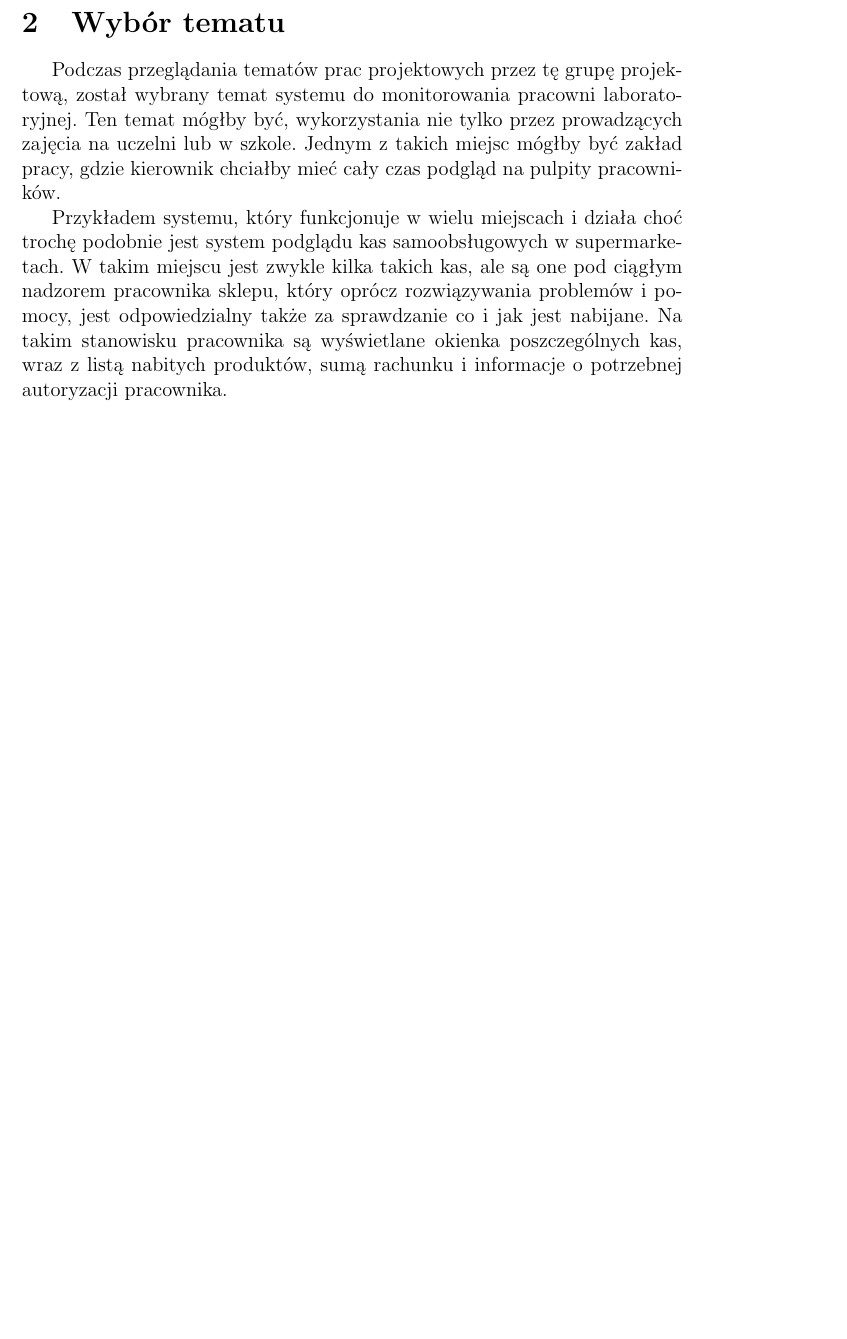
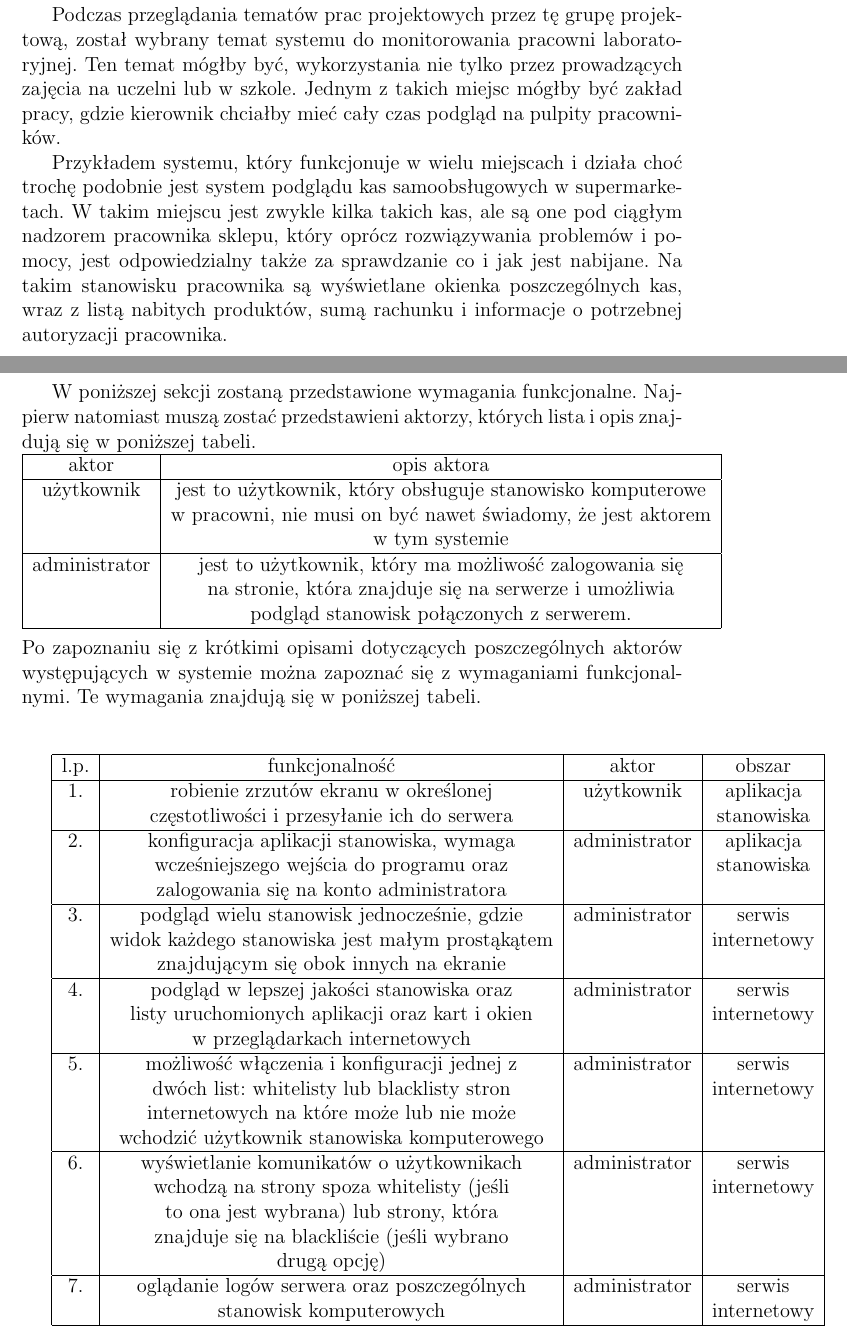
Before and after one commit to Norbitor/compspy, a LaTeX document (doc/main.tex, which reads doc/30_wymagania_funkcjonalne.tex): part of page 4 of 4 before the commit and two parts of pages 4 and 5 of 7 after it, the two joined at a grey line, cut at the place of the change, the shorter picture padded with empty space. Compiled offline with pdfLaTeX.

Commit message:
Add functional and non-functional requirements #doc #pl-only

```diff
--- /dev/null
+++ b/doc/30_wymagania_funkcjonalne.tex
@@ -0,0 +1,53 @@
+\section {Wymagania funkcjonalne}
+W poniższej sekcji zostaną przedstawione wymagania funkcjonalne. Najpierw natomiast muszą zostać przedstawieni aktorzy, których lista i opis znajdują się w poniższej tabeli.
+\newline
+\begin{tabular}{|c|c|} \hline
+aktor & opis aktora \\ \hline
+użytkownik   & jest to użytkownik, który obsługuje stanowisko komputerowe\\
+             & w pracowni, nie musi on być nawet świadomy, że jest aktorem\\
+             & w tym systemie \\ \hline
+
+administrator   & jest to użytkownik, który ma możliwość zalogowania się \\
+                & na stronie, która znajduje się na serwerze i umożliwia \\
+                & podgląd stanowisk połączonych z serwerem. \\ \hline
+
+\end{tabular}
+\newline\newline
+Po zapoznaniu się z krótkimi opisami dotyczących poszczególnych aktorów występujących w systemie
+można zapoznać się z wymaganiami funkcjonalnymi. Te wymagania znajdują się w poniższej tabeli.
+\newline\newline
+
+\begin{tabular}{|c|c|c|c|} \hline
+l.p. & funkcjonalność & aktor & obszar \\ \hline
+
+1.  & robienie zrzutów ekranu w określonej          & użytkownik & aplikacja \\
+    & częstotliwości i przesyłanie ich do serwera   &            & stanowiska \\ \hline
+
+2.  & konfiguracja aplikacji stanowiska, wymaga     & administrator & aplikacja \\
+    & wcześniejszego wejścia do programu oraz       &               & stanowiska \\
+    & zalogowania się na konto administratora   && \\ \hline
+
+3.  & podgląd wielu stanowisk jednocześnie, gdzie    & administrator& serwis \\
+    & widok każdego stanowiska jest małym prostąkątem&              & internetowy \\
+    & znajdującym się obok innych na ekranie         & & \\ \hline
+
+4.  & podgląd w lepszej jakości stanowiska oraz       & administrator & serwis \\
+    & listy uruchomionych aplikacji oraz kart i okien & & internetowy \\
+    & w przeglądarkach internetowych & & \\ \hline
+
+5.  & możliwość włączenia i konfiguracji jednej z    & administrator & serwis \\
+    & dwóch list: whitelisty lub blacklisty stron    & & internetowy \\
+    & internetowych na które może lub nie może      && \\
+    & wchodzić użytkownik stanowiska komputerowego && \\ \hline
+
+6. & wyświetlanie komunikatów o użytkownikach   & administrator & serwis \\
+    & wchodzą na strony spoza whitelisty (jeśli & & internetowy \\
+    & to ona jest wybrana) lub strony, która && \\
+    &znajduje się na blackliście (jeśli wybrano && \\
+    & drugą opcję) &&\\ \hline
+
+7.  & oglądanie logów serwera oraz poszczególnych& administrator & serwis \\
+    & stanowisk komputerowych && internetowy \\ \hline
+
+
+\end{tabular}
--- a/doc/main.tex
+++ b/doc/main.tex
@@ -8,4 +8,7 @@
     \tableofcontents
     \include{./10_opis_projektu}
     \include{./20_wybor_tematu}
+    \include{./30_wymagania_funkcjonalne}
+    \include{./40_wymagania_niefunkcjonalne}
+    \include{./50_srodowisko}
 \end{document}
```
Also changed, not shown: doc/10_opis_projektu.tex (+5 -0 lines), doc/40_wymagania_niefunkcjonalne.tex (added, +32 -0 lines), doc/50_srodowisko.tex (added, +13 -0 lines).
